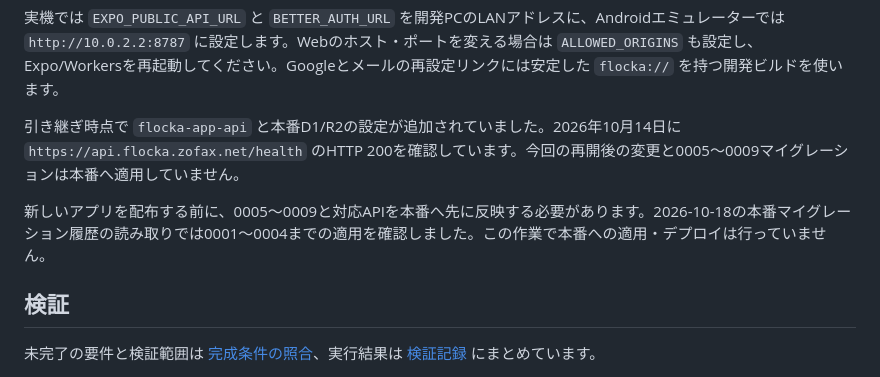
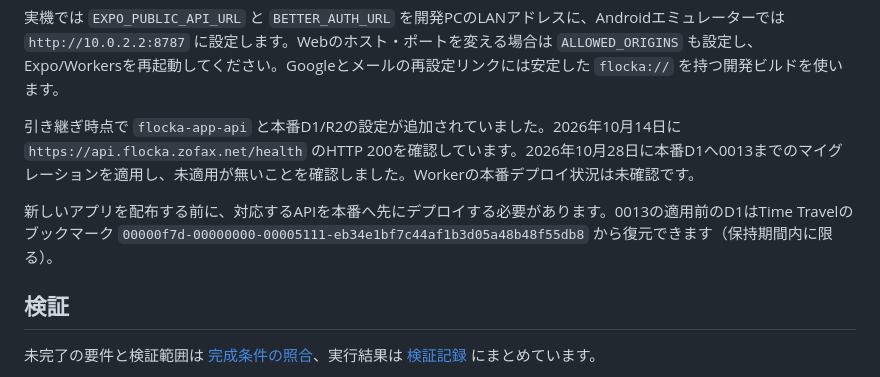
Before and after one commit to kazu3jp/Flocka, a Markdown page: README.md, the part around the change. Rendered like a GitHub page.

```diff
--- a/README.md
+++ b/README.md
@@ -47,9 +47,9 @@ Webは `http://localhost:8081`、APIの稼働確認は `http://localhost:8787/he
 
 実機では `EXPO_PUBLIC_API_URL` と `BETTER_AUTH_URL` を開発PCのLANアドレスに、Androidエミュレーターでは `http://10.0.2.2:8787` に設定します。Webのホスト・ポートを変える場合は `ALLOWED_ORIGINS` も設定し、Expo/Workersを再起動してください。Googleとメールの再設定リンクには安定した `flocka://` を持つ開発ビルドを使います。
 
-引き継ぎ時点で `flocka-app-api` と本番D1/R2の設定が追加されていました。2026年10月14日に `https://api.flocka.zofax.net/health` のHTTP 200を確認しています。今回の再開後の変更と0005〜0009マイグレーションは本番へ適用していません。
+引き継ぎ時点で `flocka-app-api` と本番D1/R2の設定が追加されていました。2026年10月14日に `https://api.flocka.zofax.net/health` のHTTP 200を確認しています。2026年10月28日に本番D1へ0013までのマイグレーションを適用し、未適用が無いことを確認しました。Workerの本番デプロイ状況は未確認です。
 
-新しいアプリを配布する前に、0005〜0009と対応APIを本番へ先に反映する必要があります。2026-10-18の本番マイグレーション履歴の読み取りでは0001〜0004までの適用を確認しました。この作業で本番への適用・デプロイは行っていません。
+新しいアプリを配布する前に、対応するAPIを本番へ先にデプロイする必要があります。0013の適用前のD1はTime Travelのブックマーク `00000f7d-00000000-00005111-eb34e1bf7c44af1b3d05a48b48f55db8` から復元できます（保持期間内に限る）。
 
 ## 検証
 
```
Also changed, not shown: docs/architecture.md (+1 -1 lines), docs/release-readiness.md (+1 -1 lines).
